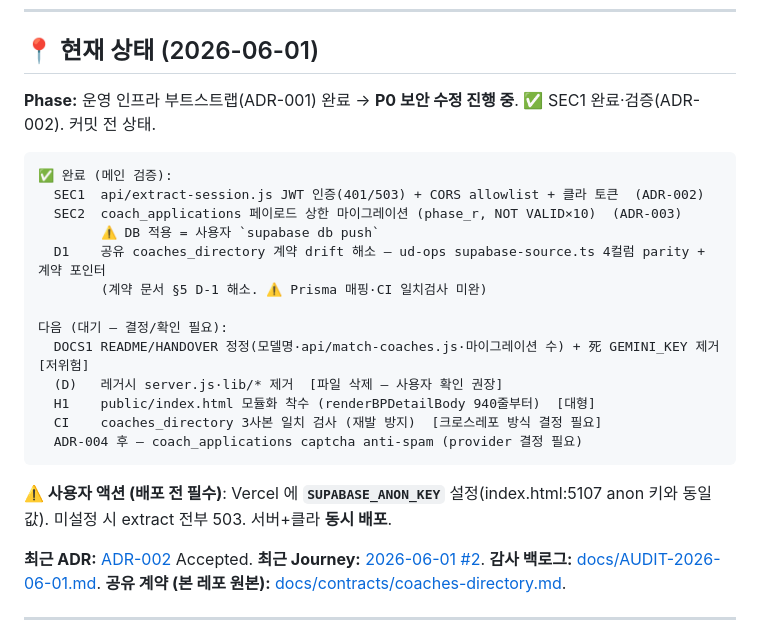
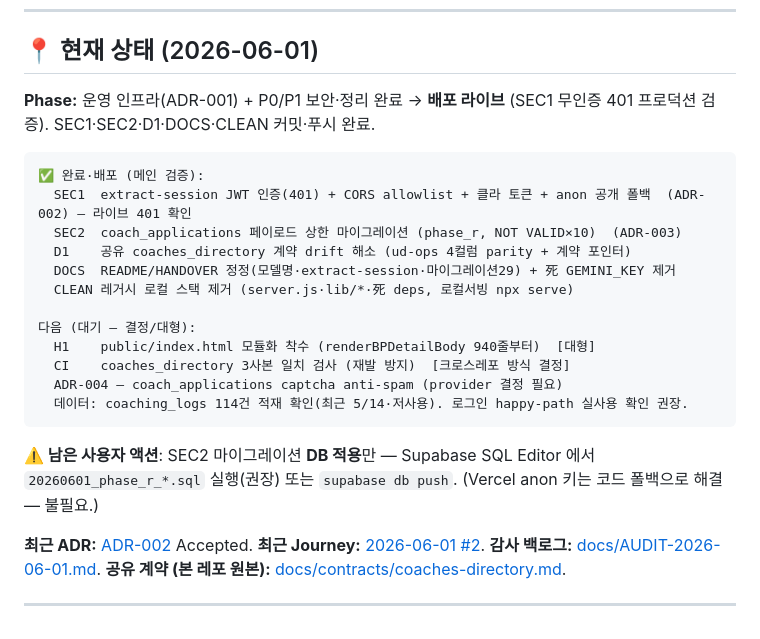
Before and after one commit to udpb/coaching_log, a Markdown page: HANDOFF.md, the part around the change. Drawn GitHub-style.

Commit message:
docs(handoff): 배포 라이브 상태 반영 (SEC1·SEC2·D1·DOCS·CLEAN 완료)
Co-Authored-By: Claude Opus 4.8 (1M context) <noreply@anthropic.com>

````diff
--- a/HANDOFF.md
+++ b/HANDOFF.md
@@ -7,25 +7,24 @@
 
 ## 📍 현재 상태 (2026-06-01)
 
-**Phase:** 운영 인프라 부트스트랩(ADR-001) 완료 → **P0 보안 수정 진행 중**. ✅ SEC1 완료·검증(ADR-002). 커밋 전 상태.
+**Phase:** 운영 인프라(ADR-001) + P0/P1 보안·정리 완료 → **배포 라이브** (SEC1 무인증 401 프로덕션 검증). SEC1·SEC2·D1·DOCS·CLEAN 커밋·푸시 완료.
 
 ```
-✅ 완료 (메인 검증):
-  SEC1  api/extract-session.js JWT 인증(401/503) + CORS allowlist + 클라 토큰  (ADR-002)
+✅ 완료·배포 (메인 검증):
+  SEC1  extract-session JWT 인증(401) + CORS allowlist + 클라 토큰 + anon 공개 폴백  (ADR-002) — 라이브 401 확인
   SEC2  coach_applications 페이로드 상한 마이그레이션 (phase_r, NOT VALID×10)  (ADR-003)
-        ⚠️ DB 적용 = 사용자 `supabase db push`
-  D1    공유 coaches_directory 계약 drift 해소 — ud-ops supabase-source.ts 4컬럼 parity + 계약 포인터
-        (계약 문서 §5 D-1 해소. ⚠️ Prisma 매핑·CI 일치검사 미완)
+  D1    공유 coaches_directory 계약 drift 해소 (ud-ops 4컬럼 parity + 계약 포인터)
+  DOCS  README/HANDOVER 정정(모델명·extract-session·마이그레이션29) + 死 GEMINI_KEY 제거
+  CLEAN 레거시 로컬 스택 제거 (server.js·lib/*·死 deps, 로컬서빙 npx serve)
 
-다음 (대기 — 결정/확인 필요):
-  DOCS1 README/HANDOVER 정정(모델명·api/match-coaches.js·마이그레이션 수) + 死 GEMINI_KEY 제거  [저위험]
-  (D)   레거시 server.js·lib/* 제거  [파일 삭제 — 사용자 확인 권장]
+다음 (대기 — 결정/대형):
   H1    public/index.html 모듈화 착수 (renderBPDetailBody 940줄부터)  [대형]
-  CI    coaches_directory 3사본 일치 검사 (재발 방지)  [크로스레포 방식 결정 필요]
-  ADR-004 후 — coach_applications captcha anti-spam (provider 결정 필요)
+  CI    coaches_directory 3사본 일치 검사 (재발 방지)  [크로스레포 방식 결정]
+  ADR-004 — coach_applications captcha anti-spam (provider 결정 필요)
+  데이터: coaching_logs 114건 적재 확인(최근 5/14·저사용). 로그인 happy-path 실사용 확인 권장.
 ```
 
-**⚠️ 사용자 액션 (배포 전 필수)**: Vercel 에 **`SUPABASE_ANON_KEY`** 설정(index.html:5107 anon 키와 동일값). 미설정 시 extract 전부 503. 서버+클라 **동시 배포**.
+**⚠️ 남은 사용자 액션**: SEC2 마이그레이션 **DB 적용**만 — Supabase SQL Editor 에서 `20260601_phase_r_*.sql` 실행(권장) 또는 `supabase db push`. (Vercel anon 키는 코드 폴백으로 해결 — 불필요.)
 
 **최근 ADR:** [ADR-002](docs/decisions/002-extract-session-auth.md) Accepted.
 **최근 Journey:** [2026-06-01 #2](docs/journey/2026-06-01-p0-security-fixes.md).
````
